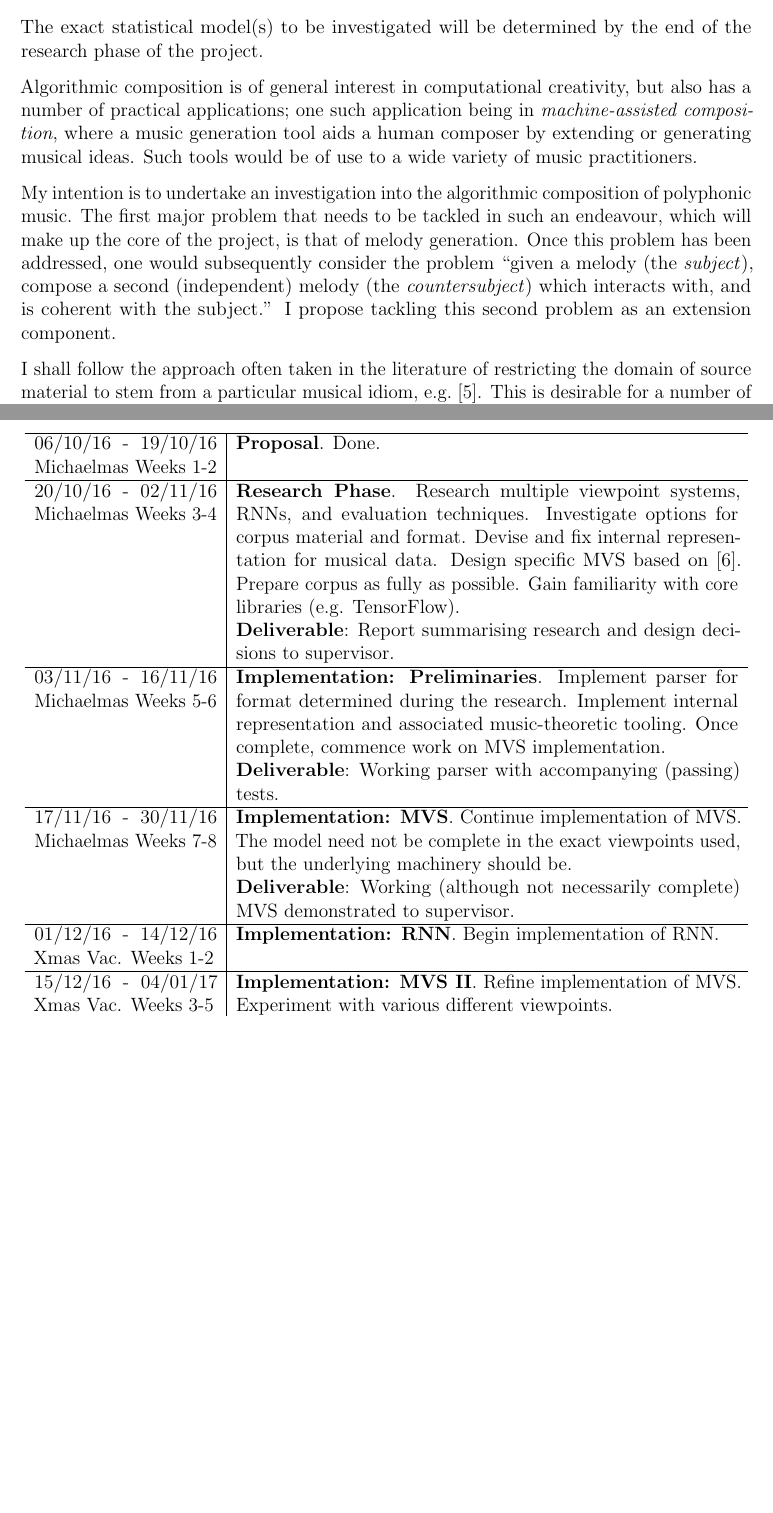
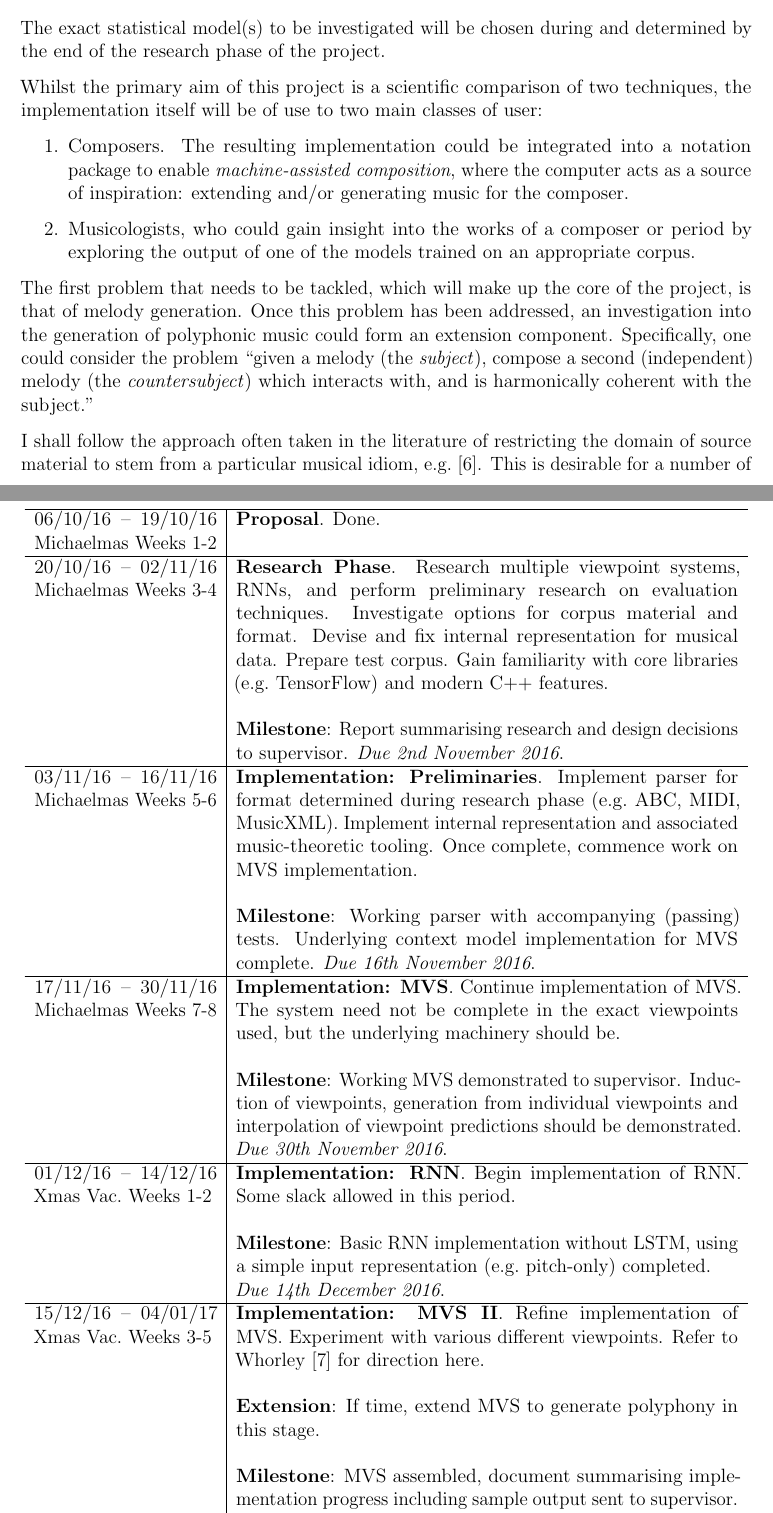
Before and after one commit to alexcoplan/p2proj, a LaTeX document (diss/proposal.tex): two parts of pages 1 and 5 of 6 before the commit and two parts of pages 1 and 5 of 7 after it, joined at a grey line, cut so that both start at the same text, the shorter picture padded with empty space. Compiled offline with pdfLaTeX.

Commit message:
mti corrections round 2, proposal almost complete

```diff
--- a/diss/proposal.tex
+++ b/diss/proposal.tex
@@ -56,23 +55,30 @@ are:
 	\item Recurrent neural networks.
 \end{itemize}
 
-The exact statistical model(s) to be investigated will be determined by the end
-of the research phase of the project.
+The exact statistical model(s) to be investigated will be chosen during and
+determined by the end of the research phase of the project.
 
-Algorithmic composition is of general interest in computational creativity, but
-also has a number of practical applications; one such application being in
-\emph{machine-assisted composition}, where a music generation tool aids a human
-composer by extending or generating musical ideas. Such tools would be of use to
-a wide variety of music practitioners.
+Whilst the primary aim of this project is a scientific comparison of two
+techniques, the implementation itself will be of use to two main classes of
+user:
+\begin{enumerate}
+  \item Composers. The resulting implementation could be integrated into a
+    notation package to enable \emph{machine-assisted composition}, where the
+    computer acts as a source of inspiration: extending and/or
+    generating music for the composer.
+  \item Musicologists, who could gain insight into the works of a composer or
+    period by exploring the output of one of the models trained on an
+    appropriate corpus.
 
-My intention is to undertake an investigation into the algorithmic composition
-of polyphonic music. The first major problem that needs to be tackled in such an
-endeavour, which will make up the core of the project, is that of melody
-generation. Once this problem has been addressed, one would subsequently
-consider the problem ``given a melody (the \emph{subject}), compose a second
-(independent) melody (the \emph{countersubject}) which interacts with, and is
-coherent with the subject.'' I propose tackling this second problem as an
-extension component.
+\end{enumerate}
+
+The first problem that needs to be tackled, which will make up the core of the
+project, is that of melody generation. Once this problem has been addressed, an
+investigation into the generation of polyphonic music could form an extension
+component. Specifically, one could consider the problem ``given a melody (the
+\emph{subject}), compose a second (independent) melody (the
+\emph{countersubject}) which interacts with, and is harmonically coherent with
+the subject.''
 
 I shall follow the approach often taken in the literature of restricting the
 domain of source material to stem from a particular musical idiom, e.g.\
@@ -229,3 +246,4 @@ These possible extensions include:
 
 \newpage
 
+\section{Timetable}
@@ -233,38 +250,53 @@ These possible extensions include:
 
 \begin{longtable}{ p{4cm} | p{11cm} } \hline
 
-06/10/16 - 19/10/16 Michaelmas Weeks 1-2 & \textbf{Proposal}. Done. \\ \hline
-20/10/16 - 02/11/16 Michaelmas Weeks 3-4 & \textbf{Research Phase}.
-Research multiple viewpoint systems, RNNs, and evaluation techniques.
-Investigate options for corpus material and format. Devise and fix internal
-representation for musical data. Design specific MVS based on
-\cite{whorley2013phd}. Prepare corpus as fully as possible. Gain familiarity
-with core libraries (e.g. TensorFlow).
+06/10/16 -- 19/10/16 Michaelmas Weeks 1-2 & \textbf{Proposal}. Done. \\ \hline
+20/10/16 -- 02/11/16 Michaelmas Weeks 3-4 & \textbf{Research Phase}.
+Research multiple viewpoint systems, RNNs, and perform preliminary research on
+evaluation techniques.  Investigate options for corpus material and format.
+Devise and fix internal representation for musical data. Prepare test corpus.
+Gain familiarity with core libraries (e.g.\ TensorFlow) and modern C++ features.
+\newline
 
-\textbf{Deliverable}: Report summarising research and design decisions to
-supervisor.
+\textbf{Milestone}: Report summarising research and design decisions to
+supervisor. \emph{Due 2nd November 2016}.
 \\ \hline
-03/11/16 - 16/11/16 Michaelmas Weeks 5-6 & \textbf{Implementation:
+03/11/16 -- 16/11/16 Michaelmas Weeks 5-6 & \textbf{Implementation:
 	Preliminaries}.
-Implement parser for format determined during the research.  Implement internal
-representation and associated music-theoretic tooling. Once complete, commence
-work on MVS implementation.
+Implement parser for format determined during research phase (e.g.\ ABC, MIDI,
+MusicXML). Implement internal representation and associated music-theoretic
+tooling. Once complete, commence work on MVS implementation. \newline
 
-\textbf{Deliverable}: Working parser with accompanying (passing) tests.
+\textbf{Milestone}: Working parser with accompanying (passing) tests. Underlying
+context model implementation for MVS complete. \emph{Due 16th
+  November 2016}.
 \\ \hline
 
-17/11/16 - 30/11/16 Michaelmas Weeks 7-8 & \textbf{Implementation: MVS}.
-Continue implementation of MVS. The model need not be complete in the exact
-viewpoints used, but the underlying machinery should be.
+17/11/16 -- 30/11/16 Michaelmas Weeks 7-8 & \textbf{Implementation: MVS}.
+Continue implementation of MVS. The system need not be complete in the exact
+viewpoints used, but the underlying machinery should be. \newline
 
-\textbf{Deliverable}: Working (although not necessarily complete) MVS
-demonstrated to supervisor.
+\textbf{Milestone}: Working MVS demonstrated to supervisor. Induction of
+viewpoints, generation from individual viewpoints and interpolation of viewpoint
+predictions should be demonstrated. \emph{Due 30th November 2016}. \\ \hline
+
+01/12/16 -- 14/12/16 Xmas Vac.\ Weeks 1-2 & \textbf{Implementation: RNN}.
+Begin implementation of RNN. Some slack allowed in this period. \newline
+
+\textbf{Milestone}: Basic RNN implementation without LSTM, using a simple input
+representation (e.g.\ pitch-only) completed. \newline
+\emph{Due 14th December 2016}.
 \\ \hline
 
-01/12/16 - 14/12/16 Xmas Vac. Weeks 1-2 & \textbf{Implementation: RNN}.
-Begin implementation of RNN.  \\ \hline
-15/12/16 - 04/01/17 Xmas Vac. Weeks 3-5 & \textbf{Implementation: MVS II}.
+15/12/16 -- 04/01/17 Xmas Vac.\ Weeks 3-5 & \textbf{Implementation: MVS II}.
 Refine implementation of MVS. Experiment with various different viewpoints.
+Refer to Whorley \cite{whorley2013phd} for direction here.
+\newline
 
+\textbf{Extension}: If time, extend MVS to generate polyphony in this stage.
+\newline
+
+\textbf{Milestone}: MVS assembled, document summarising implementation progress
+including sample output sent to supervisor.
+\newline \emph{Due 4th January 2017}.
 \\ \hline
-05/01/17 - 18/01/17 Xmas Vac. Weeks 6-7 & \textbf{Implementation: RNN II}.
```
Also changed, not shown: diss/refs.bib (+7 -0 lines), diss/proposal.tex (173 more changed lines).
